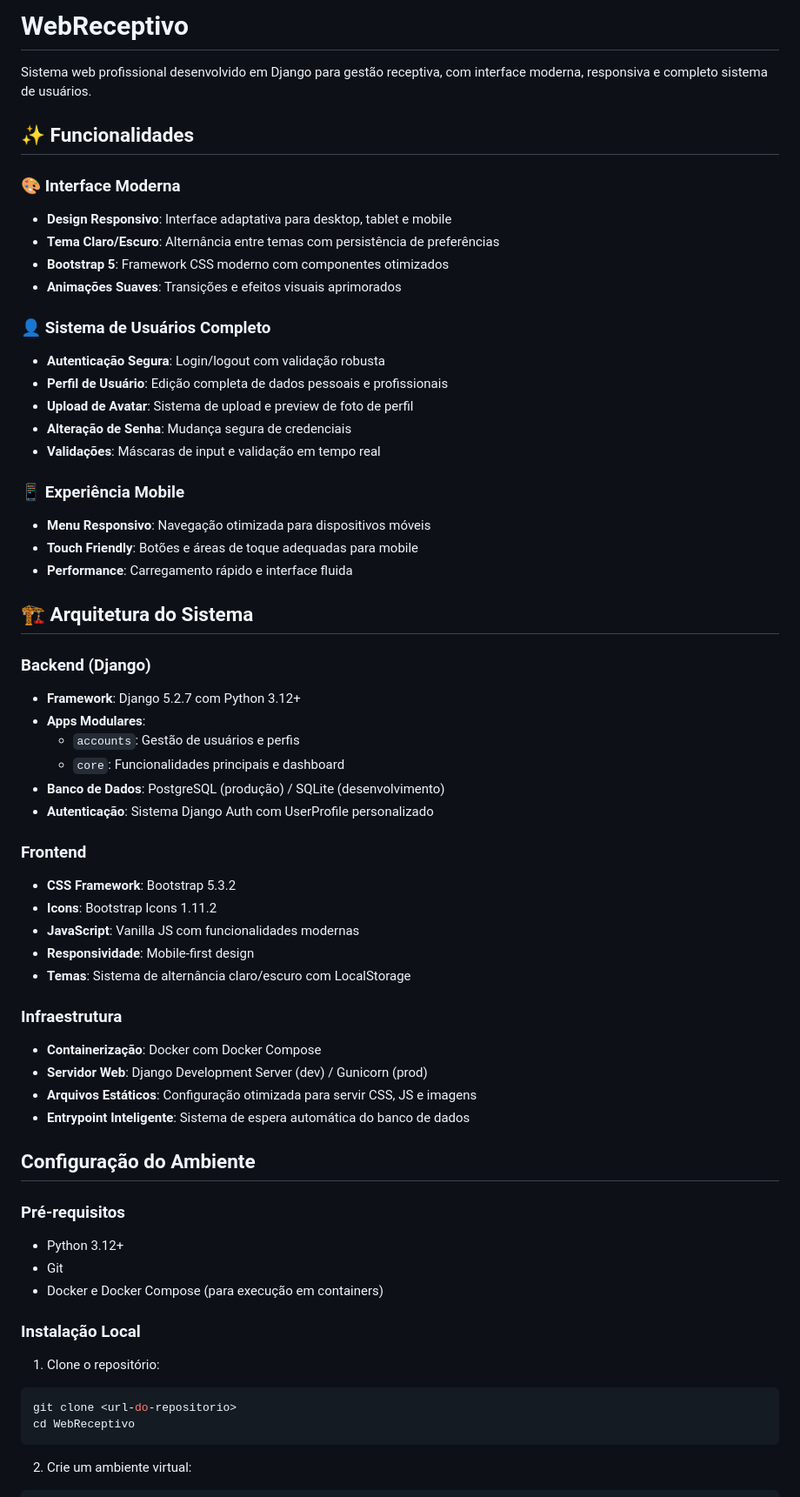
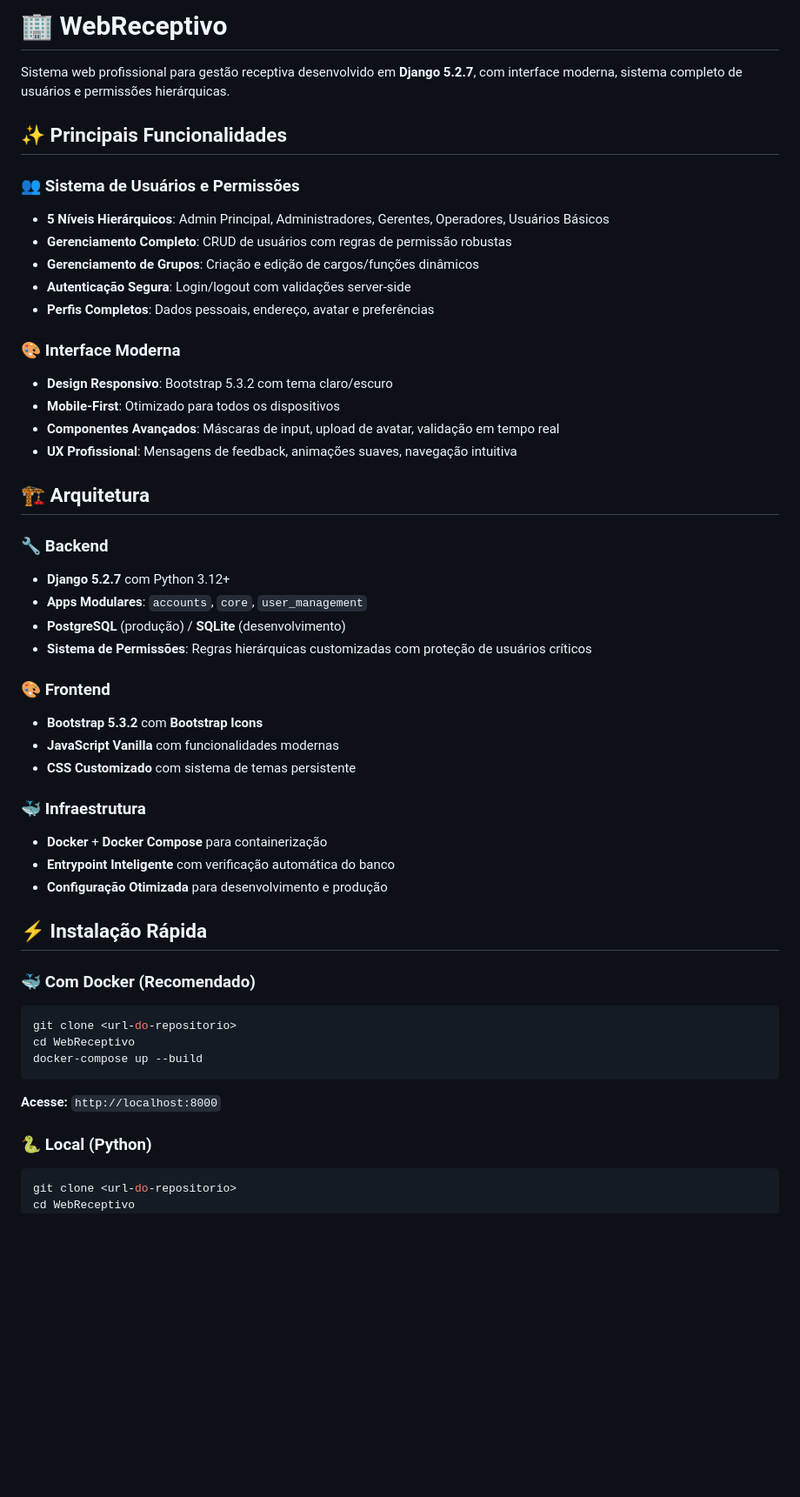
Before and after one commit to download2t/webReceptivo, a Markdown page: README.md, the part around one of its changes. Shown at 87% size. Rendered like a GitHub page; blank space fills up the shorter version.

````diff
--- a/README.md
+++ b/README.md
@@ -1,65 +1,52 @@
-# WebReceptivo
+# 🏢 WebReceptivo
 
-Sistema web profissional desenvolvido em Django para gestão receptiva, com interface moderna, responsiva e completo sistema de usuários.
+Sistema web profissional para gestão receptiva desenvolvido em **Django 5.2.7**, com interface moderna, sistema completo de usuários e permissões hierárquicas.
 
-## ✨ Funcionalidades
+## ✨ Principais Funcionalidades
+
+### 👥 Sistema de Usuários e Permissões
+- **5 Níveis Hierárquicos**: Admin Principal, Administradores, Gerentes, Operadores, Usuários Básicos
+- **Gerenciamento Completo**: CRUD de usuários com regras de permissão robustas
+- **Gerenciamento de Grupos**: Criação e edição de cargos/funções dinâmicos
+- **Autenticação Segura**: Login/logout com validações server-side
+- **Perfis Completos**: Dados pessoais, endereço, avatar e preferências
 
 ### 🎨 Interface Moderna
-- **Design Responsivo**: Interface adaptativa para desktop, tablet e mobile
-- **Tema Claro/Escuro**: Alternância entre temas com persistência de preferências
-- **Bootstrap 5**: Framework CSS moderno com componentes otimizados
-- **Animações Suaves**: Transições e efeitos visuais aprimorados
+- **Design Responsivo**: Bootstrap 5.3.2 com tema claro/escuro
+- **Mobile-First**: Otimizado para todos os dispositivos
+- **Componentes Avançados**: Máscaras de input, upload de avatar, validação em tempo real
+- **UX Profissional**: Mensagens de feedback, animações suaves, navegação intuitiva
 
-### 👤 Sistema de Usuários Completo
-- **Autenticação Segura**: Login/logout com validação robusta
-- **Perfil de Usuário**: Edição completa de dados pessoais e profissionais
-- **Upload de Avatar**: Sistema de upload e preview de foto de perfil
-- **Alteração de Senha**: Mudança segura de credenciais
-- **Validações**: Máscaras de input e validação em tempo real
+## 🏗️ Arquitetura
 
-### 📱 Experiência Mobile
-- **Menu Responsivo**: Navegação otimizada para dispositivos móveis
-- **Touch Friendly**: Botões e áreas de toque adequadas para mobile
-- **Performance**: Carregamento rápido e interface fluida
+### 🔧 Backend
+- **Django 5.2.7** com Python 3.12+
+- **Apps Modulares**: `accounts`, `core`, `user_management`
+- **PostgreSQL** (produção) / **SQLite** (desenvolvimento)
+- **Sistema de Permissões**: Regras hierárquicas customizadas com proteção de usuários críticos
 
-## 🏗️ Arquitetura do Sistema
+### 🎨 Frontend
+- **Bootstrap 5.3.2** com **Bootstrap Icons**
+- **JavaScript Vanilla** com funcionalidades modernas
+- **CSS Customizado** com sistema de temas persistente
 
-### Backend (Django)
-- **Framework**: Django 5.2.7 com Python 3.12+
-- **Apps Modulares**:
-  - `accounts`: Gestão de usuários e perfis
-  - `core`: Funcionalidades principais e dashboard
-- **Banco de Dados**: PostgreSQL (produção) / SQLite (desenvolvimento)
-- **Autenticação**: Sistema Django Auth com UserProfile personalizado
+### 🐳 Infraestrutura
+- **Docker** + **Docker Compose** para containerização
+- **Entrypoint Inteligente** com verificação automática do banco
+- **Configuração Otimizada** para desenvolvimento e produção
 
-### Frontend
-- **CSS Framework**: Bootstrap 5.3.2
-- **Icons**: Bootstrap Icons 1.11.2
-- **JavaScript**: Vanilla JS com funcionalidades modernas
-- **Responsividade**: Mobile-first design
-- **Temas**: Sistema de alternância claro/escuro com LocalStorage
+## ⚡ Instalação Rápida
 
-### Infraestrutura
-- **Containerização**: Docker com Docker Compose
-- **Servidor Web**: Django Development Server (dev) / Gunicorn (prod)
-- **Arquivos Estáticos**: Configuração otimizada para servir CSS, JS e imagens
-- **Entrypoint Inteligente**: Sistema de espera automática do banco de dados
-
-## Configuração do Ambiente
-
-### Pré-requisitos
-- Python 3.12+
-- Git
-- Docker e Docker Compose (para execução em containers)
-
-### Instalação Local
-
-1. Clone o repositório:
+### 🐳 Com Docker (Recomendado)
 ```bash
 git clone <url-do-repositorio>
 cd WebReceptivo
+docker-compose up --build
 ```
+**Acesse:** `http://localhost:8000`
 
-2. Crie um ambiente virtual:
+### 🐍 Local (Python)
 ```bash
+git clone <url-do-repositorio>
+cd WebReceptivo
 python -m venv .venv
````
Also changed, not shown: other parts of README.md (+60 -201 lines), RESUMO_EXECUTIVO.md (added, +97 -0 lines).
